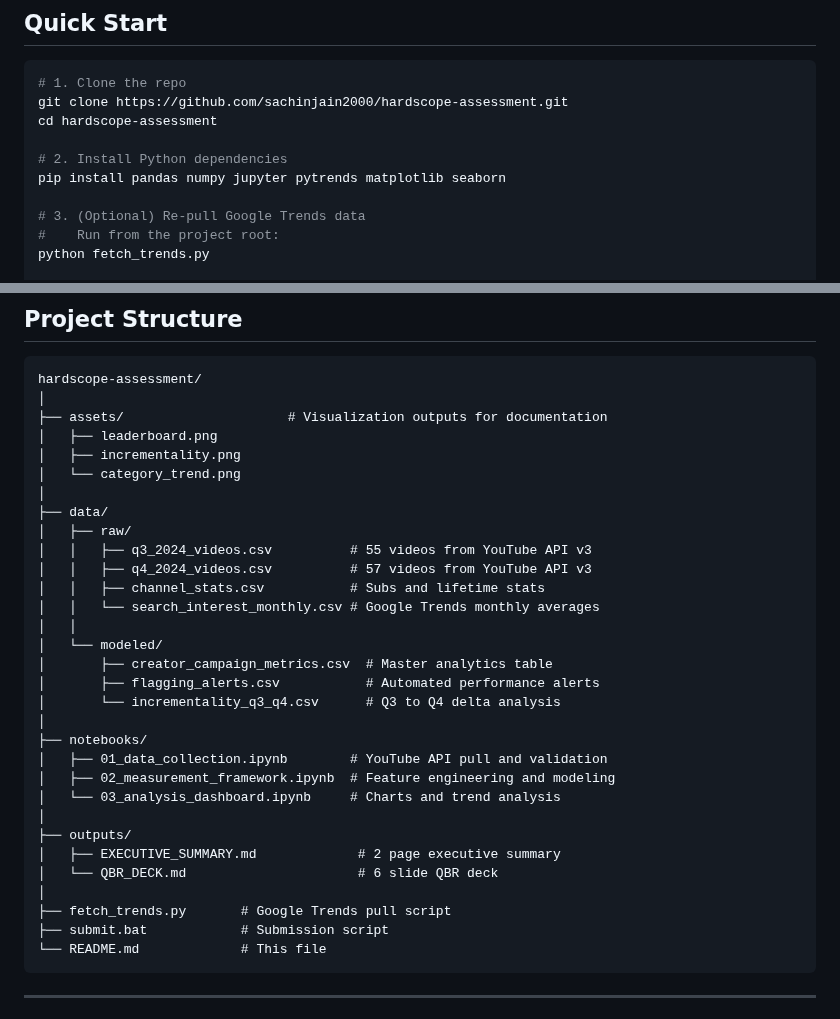
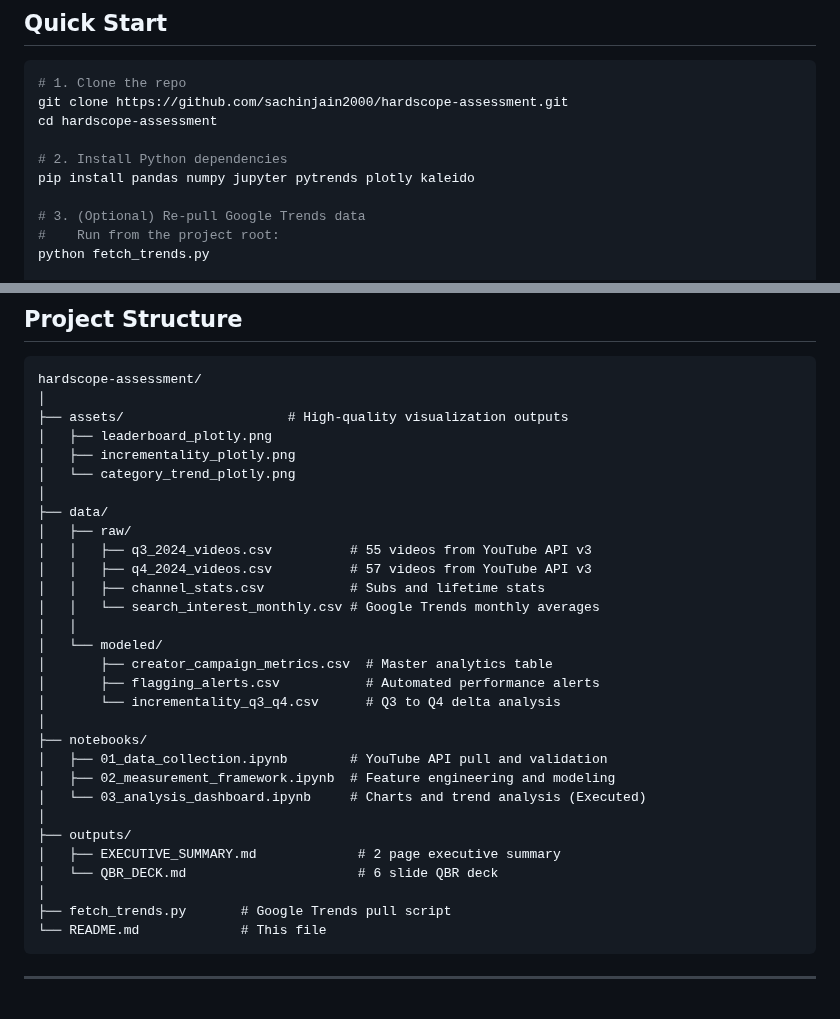
Before and after one commit to sachinjain2000/hardscope-assessment, a Markdown page: README.md, 2 parts joined by grey strips. Drawn GitHub-style.

````diff
--- a/README.md
+++ b/README.md
@@ -25,7 +25,7 @@ git clone https://github.com/sachinjain2000/hardscope-assessment.git
 cd hardscope-assessment
 
 # 2. Install Python dependencies
-pip install pandas numpy jupyter pytrends matplotlib seaborn
+pip install pandas numpy jupyter pytrends plotly kaleido
 
 # 3. (Optional) Re-pull Google Trends data
 #    Run from the project root:
@@ -60,10 +60,10 @@ jupyter notebook notebooks/03_analysis_dashboard.ipynb
 ```
 hardscope-assessment/
 │
-├── assets/                     # Visualization outputs for documentation
-│   ├── leaderboard.png
-│   ├── incrementality.png
-│   └── category_trend.png
+├── assets/                     # High-quality visualization outputs
+│   ├── leaderboard_plotly.png
+│   ├── incrementality_plotly.png
+│   └── category_trend_plotly.png
 │
 ├── data/
 │   ├── raw/
@@ -80,14 +80,13 @@ hardscope-assessment/
 ├── notebooks/
 │   ├── 01_data_collection.ipynb        # YouTube API pull and validation
 │   ├── 02_measurement_framework.ipynb  # Feature engineering and modeling
-│   └── 03_analysis_dashboard.ipynb     # Charts and trend analysis
+│   └── 03_analysis_dashboard.ipynb     # Charts and trend analysis (Executed)
 │
 ├── outputs/
 │   ├── EXECUTIVE_SUMMARY.md             # 2 page executive summary
 │   └── QBR_DECK.md                      # 6 slide QBR deck
 │
 ├── fetch_trends.py       # Google Trends pull script
-├── submit.bat            # Submission script
 └── README.md             # This file
 ```
 
````
Also changed, not shown: other parts of README.md (+3 -3 lines), outputs/QBR_DECK.md (+3 -3 lines), assets/category_trend.png (deleted), assets/category_trend_plotly.png (added), assets/incrementality.png (deleted), assets/incrementality_plotly.png (added), assets/leaderboard.png (deleted), assets/leaderboard_plotly.png (added).
